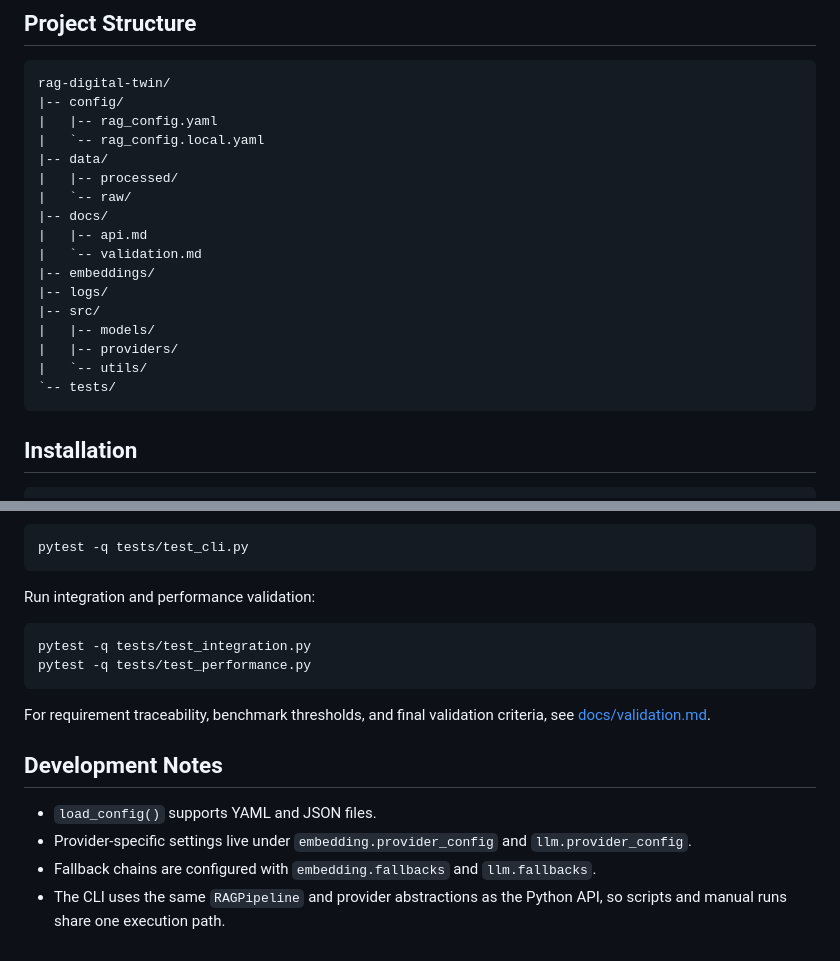
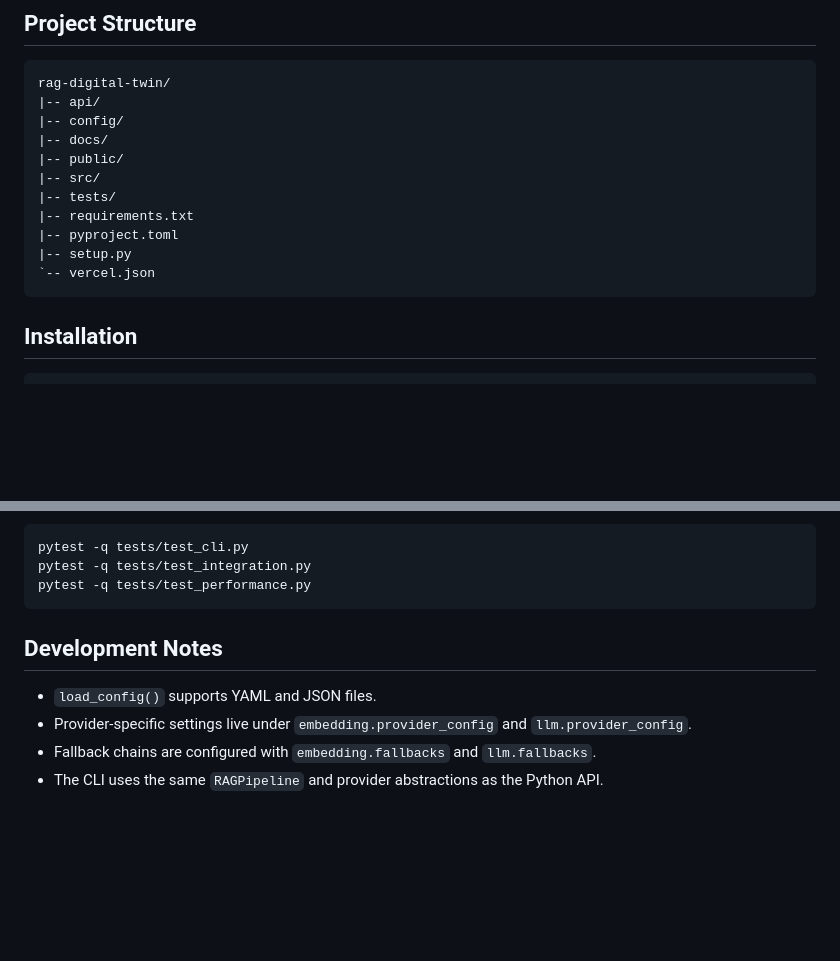
Before and after one commit to 017Mehul/rag-digital-twin, a Markdown page: README.md, 2 parts joined by grey strips. GitHub-like rendering; blank space fills up the shorter version.

````diff
--- a/README.md
+++ b/README.md
@@ -15,22 +15,16 @@ RAG Digital Twin is a configurable Retrieval-Augmented Generation system for ing
 
 ```text
 rag-digital-twin/
+|-- api/
 |-- config/
-|   |-- rag_config.yaml
-|   `-- rag_config.local.yaml
-|-- data/
-|   |-- processed/
-|   `-- raw/
 |-- docs/
-|   |-- api.md
-|   `-- validation.md
-|-- embeddings/
-|-- logs/
+|-- public/
 |-- src/
-|   |-- models/
-|   |-- providers/
-|   `-- utils/
-`-- tests/
+|-- tests/
+|-- requirements.txt
+|-- pyproject.toml
+|-- setup.py
+`-- vercel.json
 ```
 
 ## Installation
@@ -134,20 +104,13 @@ Run targeted CLI tests:
 
 ```bash
 pytest -q tests/test_cli.py
-```
-
-Run integration and performance validation:
-
-```bash
 pytest -q tests/test_integration.py
 pytest -q tests/test_performance.py
 ```
-
-For requirement traceability, benchmark thresholds, and final validation criteria, see [docs/validation.md](docs/validation.md).
 
 ## Development Notes
 
 - `load_config()` supports YAML and JSON files.
 - Provider-specific settings live under `embedding.provider_config` and `llm.provider_config`.
 - Fallback chains are configured with `embedding.fallbacks` and `llm.fallbacks`.
-- The CLI uses the same `RAGPipeline` and provider abstractions as the Python API, so scripts and manual runs share one execution path.
+- The CLI uses the same `RAGPipeline` and provider abstractions as the Python API.
````
Also changed, not shown: other parts of README.md (+9 -33 lines).
